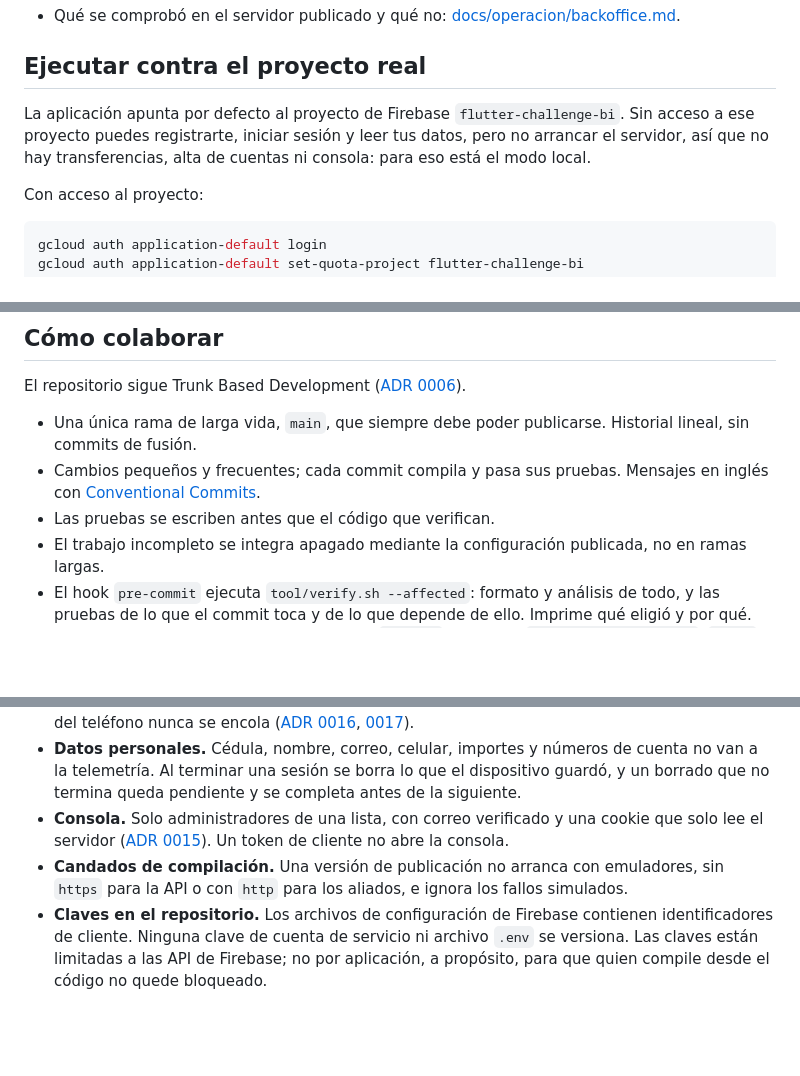
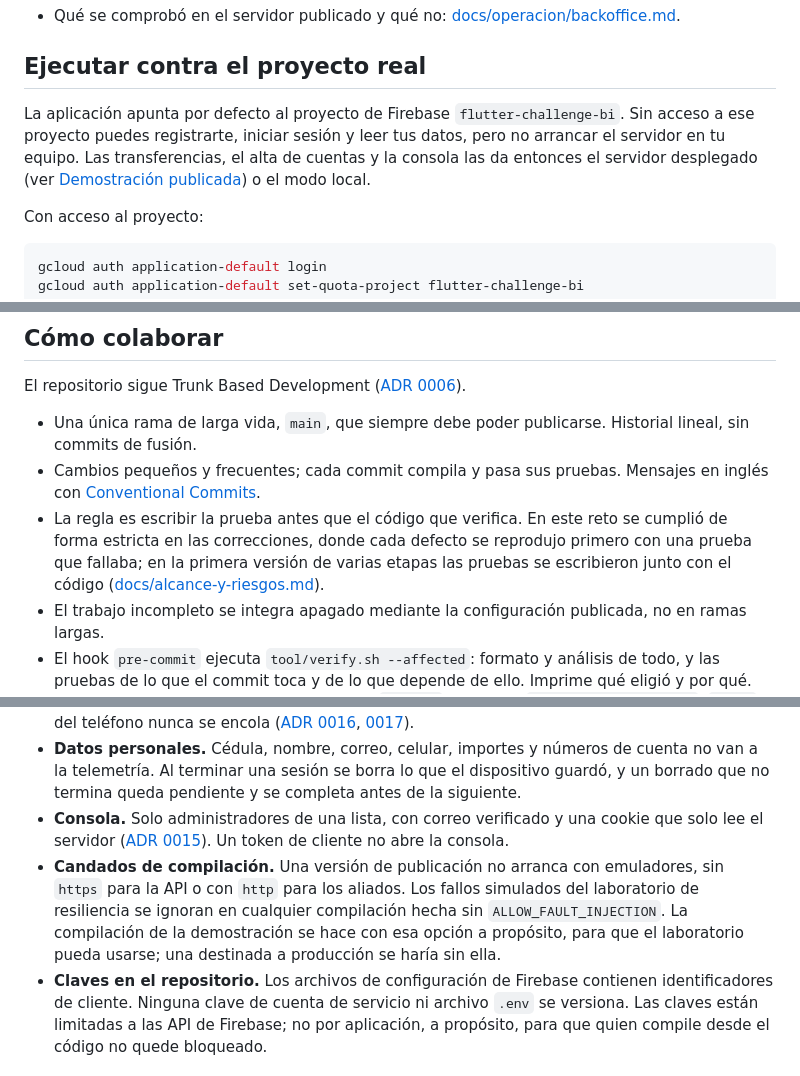
Before and after one commit to hveitia/flutter_senior_dev_challenge_bi, a Markdown page: README.md, 3 parts joined by grey strips. Drawn GitHub-style; blank space fills up the shorter version.

```diff
--- a/README.md
+++ b/README.md
@@ -151,7 +154,7 @@ El servidor (consola de experiencia, API de clientes y páginas de los aliados)
 
 ## Ejecutar contra el proyecto real
 
-La aplicación apunta por defecto al proyecto de Firebase `flutter-challenge-bi`. Sin acceso a ese proyecto puedes registrarte, iniciar sesión y leer tus datos, pero no arrancar el servidor, así que no hay transferencias, alta de cuentas ni consola: para eso está el modo local.
+La aplicación apunta por defecto al proyecto de Firebase `flutter-challenge-bi`. Sin acceso a ese proyecto puedes registrarte, iniciar sesión y leer tus datos, pero no arrancar el servidor en tu equipo. Las transferencias, el alta de cuentas y la consola las da entonces el servidor desplegado (ver [Demostración publicada](#demostración-publicada)) o el modo local.
 
 Con acceso al proyecto:
 
@@ -241,7 +244,7 @@ El repositorio sigue Trunk Based Development ([ADR 0006](docs/adr/0006-trunk-bas
 
 - Una única rama de larga vida, `main`, que siempre debe poder publicarse. Historial lineal, sin commits de fusión.
 - Cambios pequeños y frecuentes; cada commit compila y pasa sus pruebas. Mensajes en inglés con [Conventional Commits](https://www.conventionalcommits.org).
-- Las pruebas se escriben antes que el código que verifican.
+- La regla es escribir la prueba antes que el código que verifica. En este reto se cumplió de forma estricta en las correcciones, donde cada defecto se reprodujo primero con una prueba que fallaba; en la primera versión de varias etapas las pruebas se escribieron junto con el código ([docs/alcance-y-riesgos.md](docs/alcance-y-riesgos.md)).
 - El trabajo incompleto se integra apagado mediante la configuración publicada, no en ramas largas.
 - El hook `pre-commit` ejecuta `tool/verify.sh --affected`: formato y análisis de todo, y las pruebas de lo que el commit toca y de lo que depende de ello. Imprime qué eligió y por qué.
   - Un cambio en la configuración común (`pubspec` de la raíz, `analysis_options.yaml`, `tool/`, `.githooks/`) lo ejecuta todo; uno en `contracts/`, la plataforma y la consola; uno en `apps/backoffice/`, la consola; uno en `firebase/`, las reglas y las herramientas; uno solo de documentación, nada.
@@ -280,7 +283,7 @@ tool/                     setup.sh, verify.sh y local-stack.sh.
 - **Dinero.** Una transacción por orden, idempotente por su identificador; una orden que pudo salir del teléfono nunca se encola ([ADR 0016](docs/adr/0016-movimiento-de-dinero-en-el-servidor.md), [0017](docs/adr/0017-transferencias-en-la-aplicacion.md)).
 - **Datos personales.** Cédula, nombre, correo, celular, importes y números de cuenta no van a la telemetría. Al terminar una sesión se borra lo que el dispositivo guardó, y un borrado que no termina queda pendiente y se completa antes de la siguiente.
 - **Consola.** Solo administradores de una lista, con correo verificado y una cookie que solo lee el servidor ([ADR 0015](docs/adr/0015-acceso-de-administradores.md)). Un token de cliente no abre la consola.
-- **Candados de compilación.** Una versión de publicación no arranca con emuladores, sin `https` para la API o con `http` para los aliados, e ignora los fallos simulados.
+- **Candados de compilación.** Una versión de publicación no arranca con emuladores, sin `https` para la API o con `http` para los aliados. Los fallos simulados del laboratorio de resiliencia se ignoran en cualquier compilación hecha sin `ALLOW_FAULT_INJECTION`. La compilación de la demostración se hace con esa opción a propósito, para que el laboratorio pueda usarse; una destinada a producción se haría sin ella.
 - **Claves en el repositorio.** Los archivos de configuración de Firebase contienen identificadores de cliente. Ninguna clave de cuenta de servicio ni archivo `.env` se versiona. Las claves están limitadas a las API de Firebase; no por aplicación, a propósito, para que quien compile desde el código no quede bloqueado.
 
 ## Límites conocidos
```
Also changed, not shown: other parts of README.md (+8 -5 lines), docs/README.md (+24 -6 lines).
